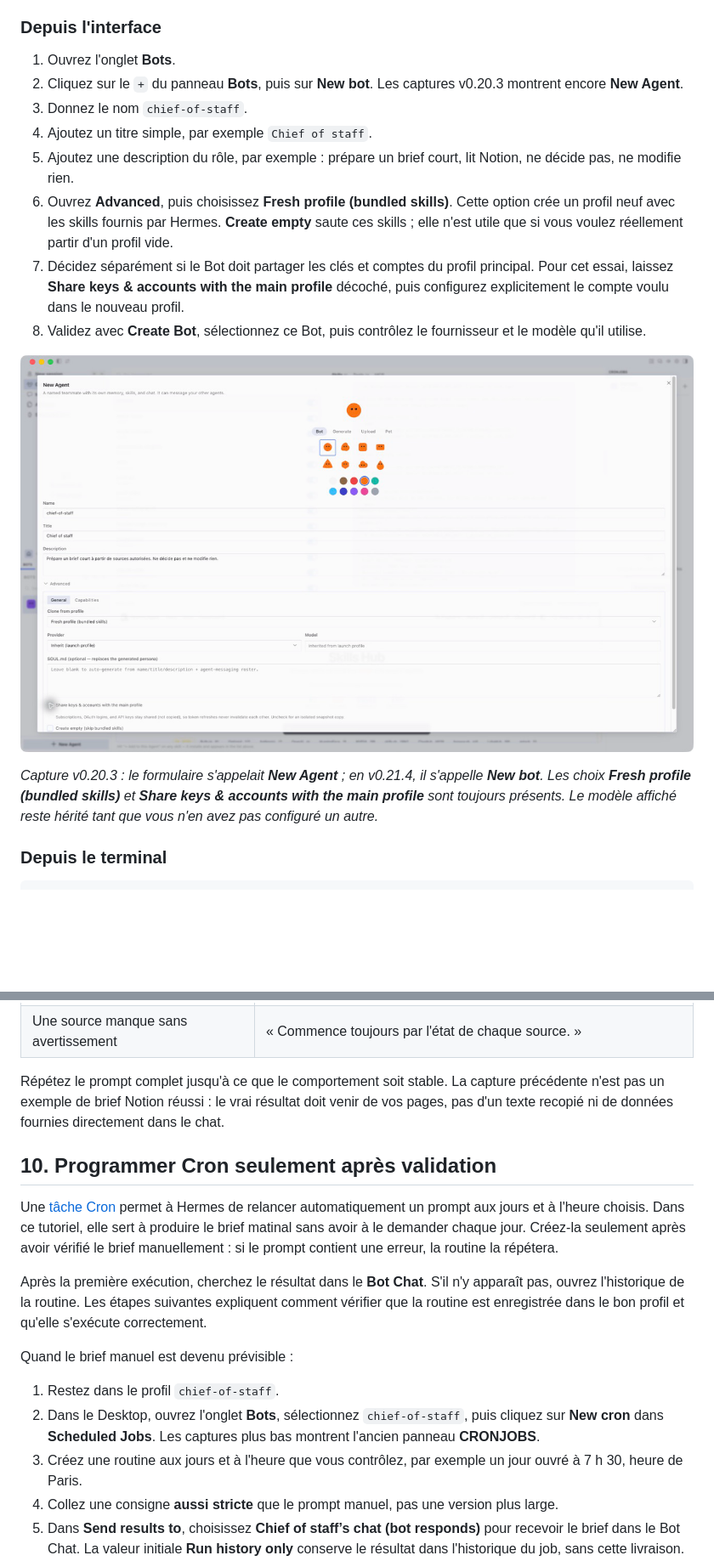
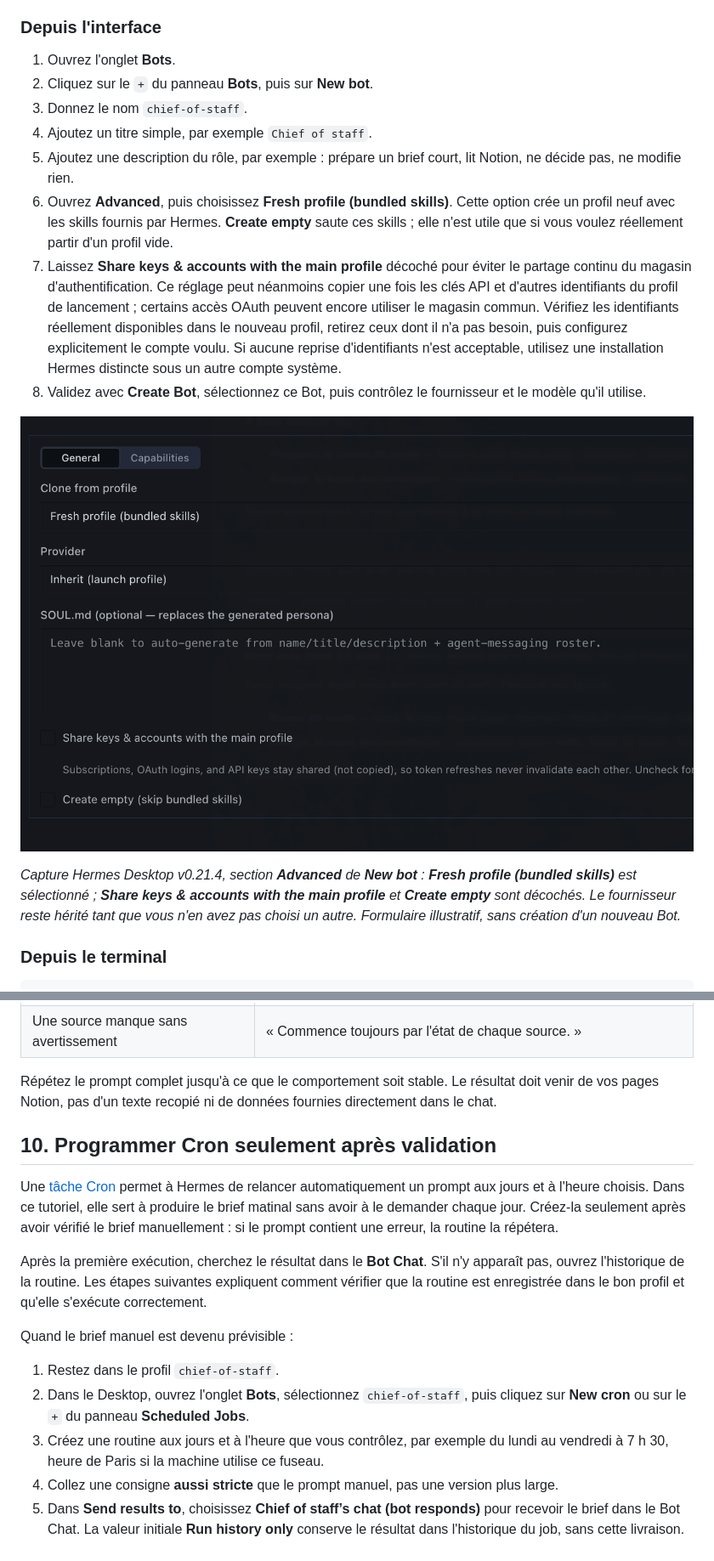
Before and after one commit to lel-media/AI_toolbox, a Markdown page: Installer Hermes et créer son chief of staff open source/README.md, 2 parts joined by grey strips. Shown at 85% size. Rendered like a GitHub page; pictures changed too: Installer Hermes et créer son chief of staff open source/images/05-creer-chief-of-staff-dans-bot-mode.png; blank space fills up the shorter version.

```diff
--- a/Installer Hermes et créer son chief of staff open source/README.md
+++ b/Installer Hermes et créer son chief of staff open source/README.md
@@ -118,11 +118,11 @@ Dans le Desktop, le [mode Bot](https://hermes-agent.nousresearch.com/docs/user-g
 ### Depuis l'interface
 
 1. Ouvrez l'onglet **Bots**.
-2. Cliquez sur le `+` du panneau **Bots**, puis sur **New bot**. Les captures v0.20.3 montrent encore **New Agent**.
+2. Cliquez sur le `+` du panneau **Bots**, puis sur **New bot**.
 3. Donnez le nom `chief-of-staff`.
 4. Ajoutez un titre simple, par exemple `Chief of staff`.
 5. Ajoutez une description du rôle, par exemple : prépare un brief court, lit Notion, ne décide pas, ne modifie rien.
 6. Ouvrez **Advanced**, puis choisissez **Fresh profile (bundled skills)**. Cette option crée un profil neuf avec les skills fournis par Hermes. **Create empty** saute ces skills ; elle n'est utile que si vous voulez réellement partir d'un profil vide.
-7. Décidez séparément si le Bot doit partager les clés et comptes du profil principal. Pour cet essai, laissez **Share keys & accounts with the main profile** décoché, puis configurez explicitement le compte voulu dans le nouveau profil.
+7. Laissez **Share keys & accounts with the main profile** décoché pour éviter le partage continu du magasin d'authentification. Ce réglage peut néanmoins copier une fois les clés API et d'autres identifiants du profil de lancement ; certains accès OAuth peuvent encore utiliser le magasin commun. Vérifiez les identifiants réellement disponibles dans le nouveau profil, retirez ceux dont il n'a pas besoin, puis configurez explicitement le compte voulu. Si aucune reprise d'identifiants n'est acceptable, utilisez une installation Hermes distincte sous un autre compte système.
 8. Validez avec **Create Bot**, sélectionnez ce Bot, puis contrôlez le fournisseur et le modèle qu'il utilise.
 
@@ -130,5 +130,5 @@ Dans le Desktop, le [mode Bot](https://hermes-agent.nousresearch.com/docs/user-g
 
-*Capture v0.20.3 : le formulaire s'appelait **New Agent** ; en v0.21.4, il s'appelle **New bot**. Les choix **Fresh profile (bundled skills)** et **Share keys & accounts with the main profile** sont toujours présents. Le modèle affiché reste hérité tant que vous n'en avez pas configuré un autre.*
+*Capture Hermes Desktop v0.21.4, section **Advanced** de **New bot** : **Fresh profile (bundled skills)** est sélectionné ; **Share keys & accounts with the main profile** et **Create empty** sont décochés. Le fournisseur reste hérité tant que vous n'en avez pas choisi un autre. Formulaire illustratif, sans création d'un nouveau Bot.*
 
 ### Depuis le terminal
 
@@ -400,7 +396,7 @@ Si un point échoue, corrigez d'abord la source ou le prompt, puis relancez **ma
 | Trop de bruit | « Ne conserve que ce qui change la journée ou demande une préparation avant demain. » |
 | Une source manque sans avertissement | « Commence toujours par l'état de chaque source. » |
 
-Répétez le prompt complet jusqu'à ce que le comportement soit stable. La capture précédente n'est pas un exemple de brief Notion réussi : le vrai résultat doit venir de vos pages, pas d'un texte recopié ni de données fournies directement dans le chat.
+Répétez le prompt complet jusqu'à ce que le comportement soit stable. Le résultat doit venir de vos pages Notion, pas d'un texte recopié ni de données fournies directement dans le chat.
 
 ## 10. Programmer Cron seulement après validation
 
@@ -411,8 +407,8 @@ Après la première exécution, cherchez le résultat dans le **Bot Chat**. S'il
 Quand le brief manuel est devenu prévisible :
 
 1. Restez dans le profil `chief-of-staff`.
-2. Dans le Desktop, ouvrez l'onglet **Bots**, sélectionnez `chief-of-staff`, puis cliquez sur **New cron** dans **Scheduled Jobs**. Les captures plus bas montrent l'ancien panneau **CRONJOBS**.
-3. Créez une routine aux jours et à l'heure que vous contrôlez, par exemple un jour ouvré à 7 h 30, heure de Paris.
+2. Dans le Desktop, ouvrez l'onglet **Bots**, sélectionnez `chief-of-staff`, puis cliquez sur **New cron** ou sur le `+` du panneau **Scheduled Jobs**.
+3. Créez une routine aux jours et à l'heure que vous contrôlez, par exemple du lundi au vendredi à 7 h 30, heure de Paris si la machine utilise ce fuseau.
 4. Collez une consigne **aussi stricte** que le prompt manuel, pas une version plus large.
 5. Dans **Send results to**, choisissez **Chief of staff’s chat (bot responds)** pour recevoir le brief dans le Bot Chat. La valeur initiale **Run history only** conserve le résultat dans l'historique du job, sans cette livraison.
 6. Vérifiez où le job a été enregistré, même si le Bot `chief-of-staff` était visuellement sélectionné :
```
Also changed, not shown: other parts of Installer Hermes et créer son chief of staff open source/README.md (+7 -11 lines), Installer Hermes et créer son chief of staff open source/images/04-hermes-bot-mode-roster.png (deleted), Installer Hermes et créer son chief of staff open source/images/06-routine-chief-of-staff-dans-bot-mode.png, Installer Hermes et créer son chief of staff open source/images/07-panneau-scheduled-jobs-v0.21.4.png (added), Installer Hermes et créer son chief of staff open source/images/07-routine-active-dans-bot-mode.png (deleted).
